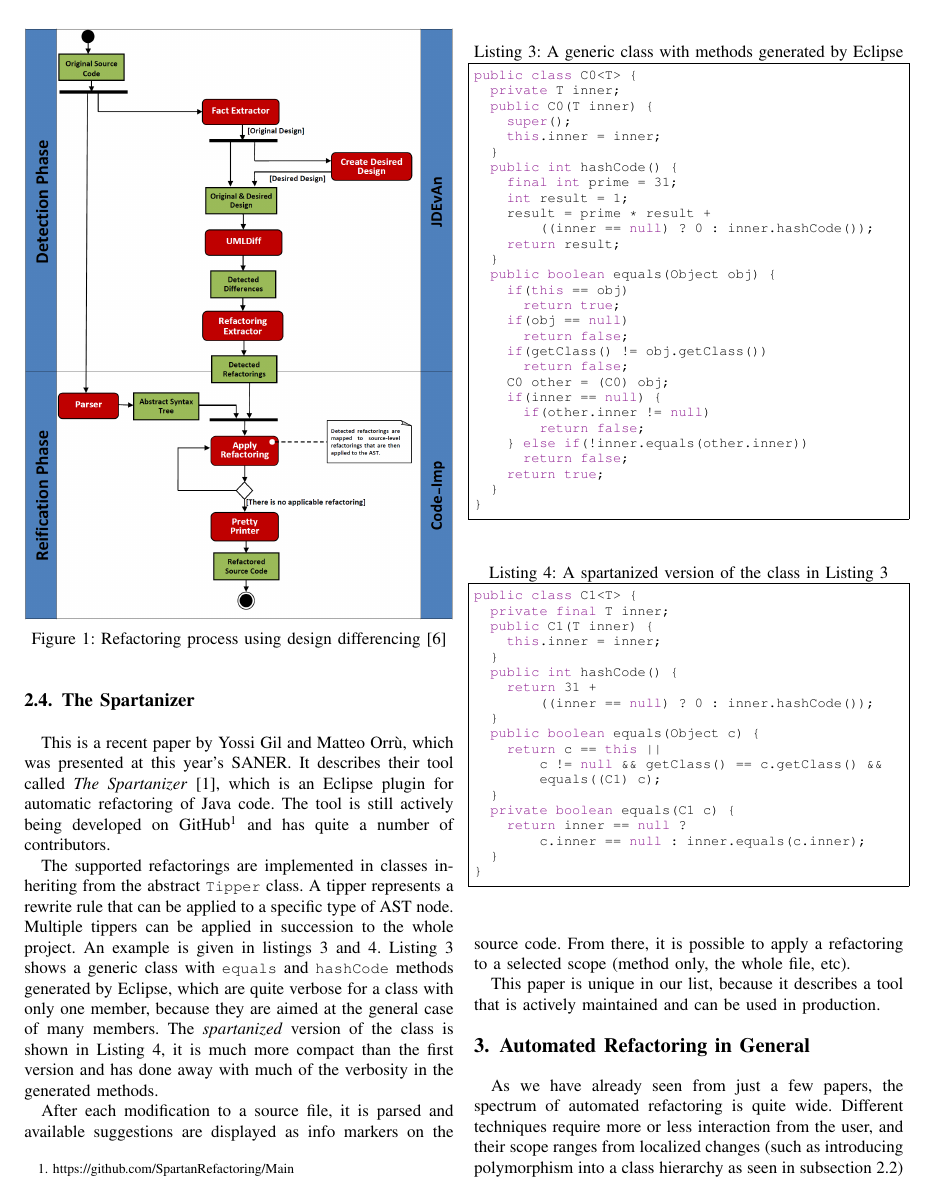
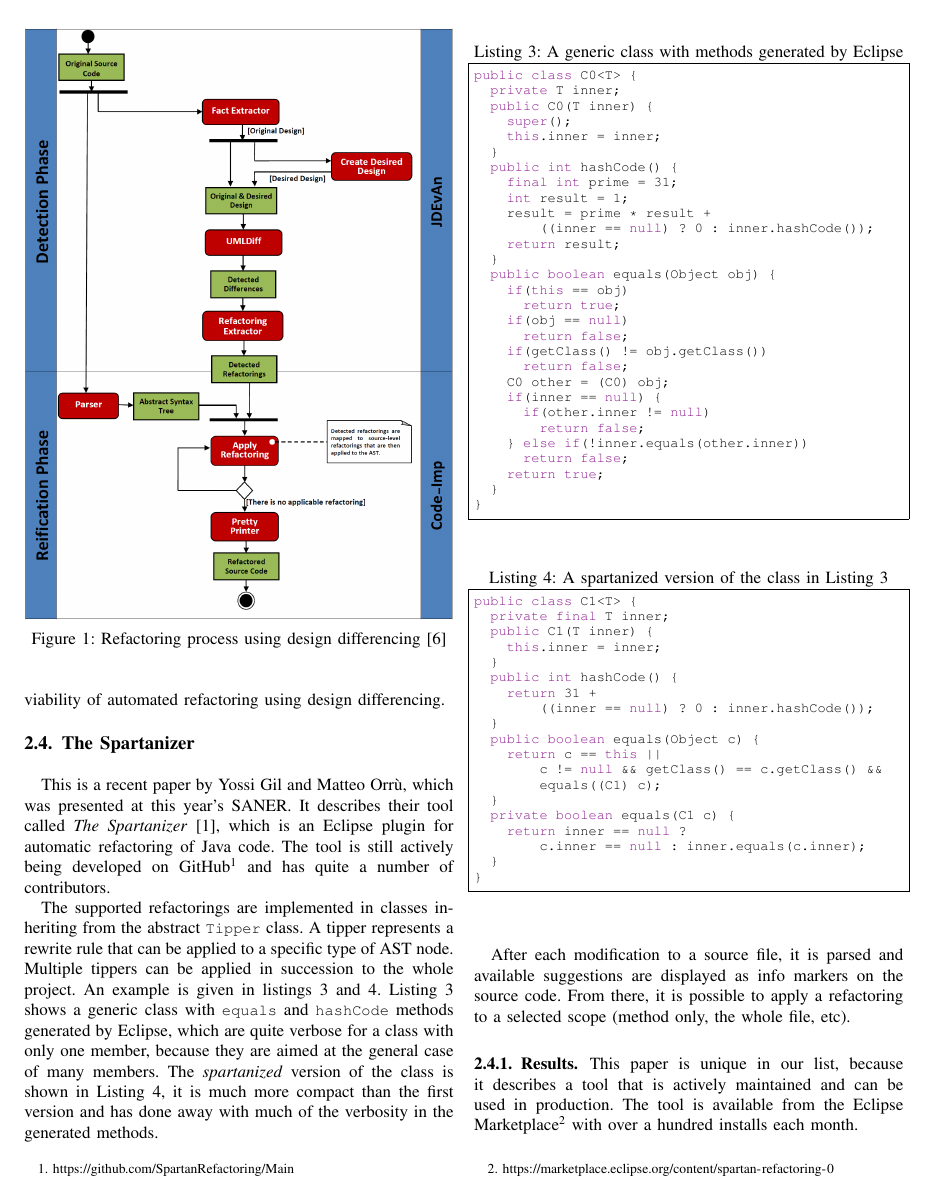
Before and after one commit to PeterFeicht/sese2017, a LaTeX paper (draftpaper/AutomatedRefactoring.tex): page 4 of 6. Compiled offline with pdfLaTeX.

Commit message:
Add subsections for results
This adds for each paper a subsection for the results. I also added a
link to the Eclipse Marketplace page of the Spartanizer plugin.

```diff
--- a/draftpaper/AutomatedRefactoring.tex
+++ b/draftpaper/AutomatedRefactoring.tex
@@ -315,8 +319,12 @@ of the verbosity in the generated methods.
 After each modification to a source file, it is parsed and available suggestions are displayed as info markers on the
 source code. From there, it is possible to apply a refactoring to a selected scope (method only, the whole file, etc).
 
+\subsubsection{Results}
+
 This paper is unique in our list, because it describes a tool that is actively maintained and can be used in
-production.
+production. The tool is available from the Eclipse Marketplace\footnotemark{} with over a hundred installs each month.
+
+\footnotetext{\url{https://marketplace.eclipse.org/content/spartan-refactoring-0}}
 
 
 \section{Automated Refactoring in General}
```
Also changed, not shown: draftpaper/AutomatedRefactoring.tex (4 more changed lines).
